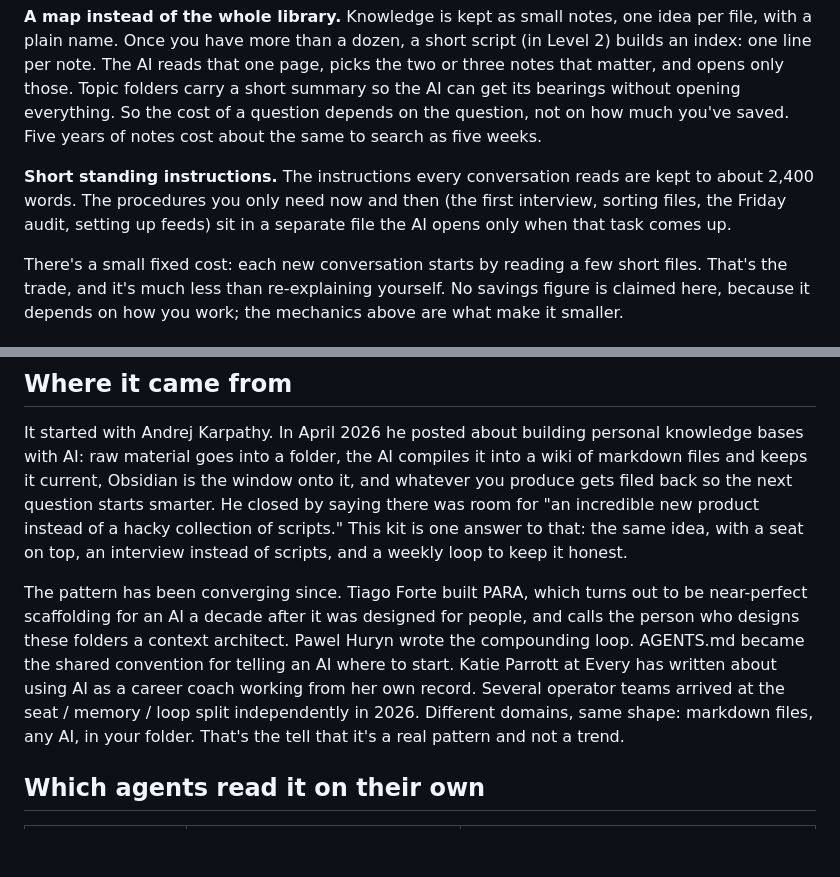
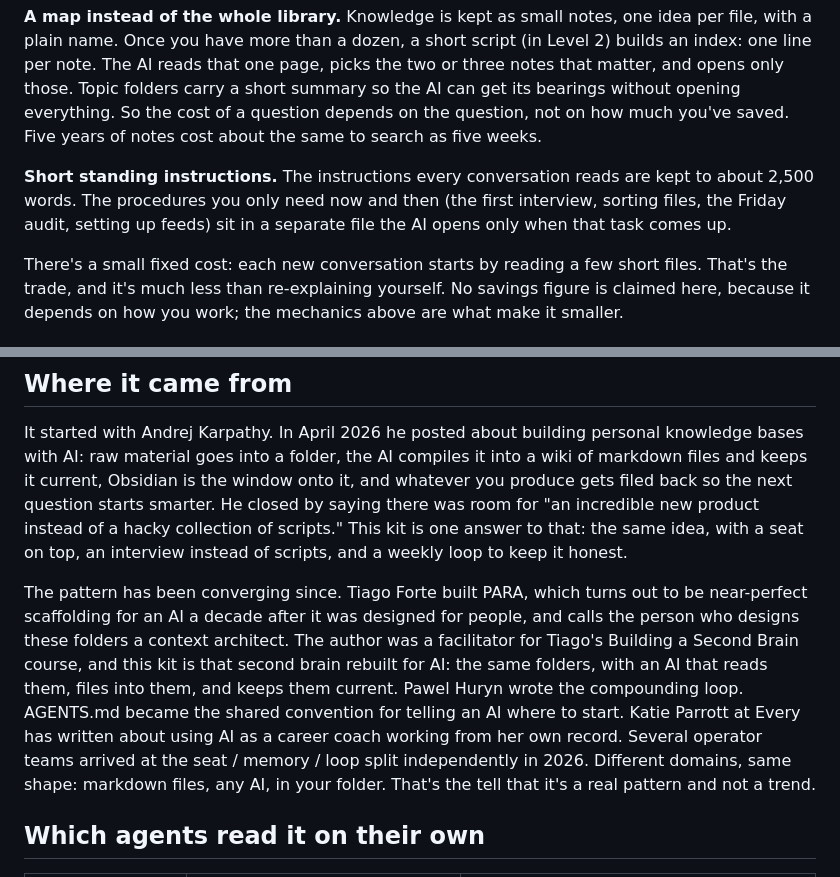
Before and after one commit to glenlubbert/operators-seat, a Markdown page: Why it works.md, 2 parts joined by grey strips. Rendered like a GitHub page; blank space fills up the shorter version.

Commit message:
Building a Second Brain background; token word count

```diff
--- a/Why it works.md
+++ b/Why it works.md
@@ -38,7 +38,7 @@ Every AI plan has limits, measured in tokens: roughly, how much text the AI read
 
 **A map instead of the whole library.** Knowledge is kept as small notes, one idea per file, with a plain name. Once you have more than a dozen, a short script (in Level 2) builds an index: one line per note. The AI reads that one page, picks the two or three notes that matter, and opens only those. Topic folders carry a short summary so the AI can get its bearings without opening everything. So the cost of a question depends on the question, not on how much you've saved. Five years of notes cost about the same to search as five weeks.
 
-**Short standing instructions.** The instructions every conversation reads are kept to about 2,400 words. The procedures you only need now and then (the first interview, sorting files, the Friday audit, setting up feeds) sit in a separate file the AI opens only when that task comes up.
+**Short standing instructions.** The instructions every conversation reads are kept to about 2,500 words. The procedures you only need now and then (the first interview, sorting files, the Friday audit, setting up feeds) sit in a separate file the AI opens only when that task comes up.
 
 There's a small fixed cost: each new conversation starts by reading a few short files. That's the trade, and it's much less than re-explaining yourself. No savings figure is claimed here, because it depends on how you work; the mechanics above are what make it smaller.
 
@@ -70,7 +70,7 @@ Reversible work runs unattended: drafting, filing, research, preparing. Irrevers
 
 It started with Andrej Karpathy. In April 2026 he posted about building personal knowledge bases with AI: raw material goes into a folder, the AI compiles it into a wiki of markdown files and keeps it current, Obsidian is the window onto it, and whatever you produce gets filed back so the next question starts smarter. He closed by saying there was room for "an incredible new product instead of a hacky collection of scripts." This kit is one answer to that: the same idea, with a seat on top, an interview instead of scripts, and a weekly loop to keep it honest.
 
-The pattern has been converging since. Tiago Forte built PARA, which turns out to be near-perfect scaffolding for an AI a decade after it was designed for people, and calls the person who designs these folders a context architect. Pawel Huryn wrote the compounding loop. AGENTS.md became the shared convention for telling an AI where to start. Katie Parrott at Every has written about using AI as a career coach working from her own record. Several operator teams arrived at the seat / memory / loop split independently in 2026. Different domains, same shape: markdown files, any AI, in your folder. That's the tell that it's a real pattern and not a trend.
+The pattern has been converging since. Tiago Forte built PARA, which turns out to be near-perfect scaffolding for an AI a decade after it was designed for people, and calls the person who designs these folders a context architect. The author was a facilitator for Tiago's Building a Second Brain course, and this kit is that second brain rebuilt for AI: the same folders, with an AI that reads them, files into them, and keeps them current. Pawel Huryn wrote the compounding loop. AGENTS.md became the shared convention for telling an AI where to start. Katie Parrott at Every has written about using AI as a career coach working from her own record. Several operator teams arrived at the seat / memory / loop split independently in 2026. Different domains, same shape: markdown files, any AI, in your folder. That's the tell that it's a real pattern and not a trend.
 
 ## Which agents read it on their own
 
```
Also changed, not shown: START HERE.md (+1 -1 lines).
